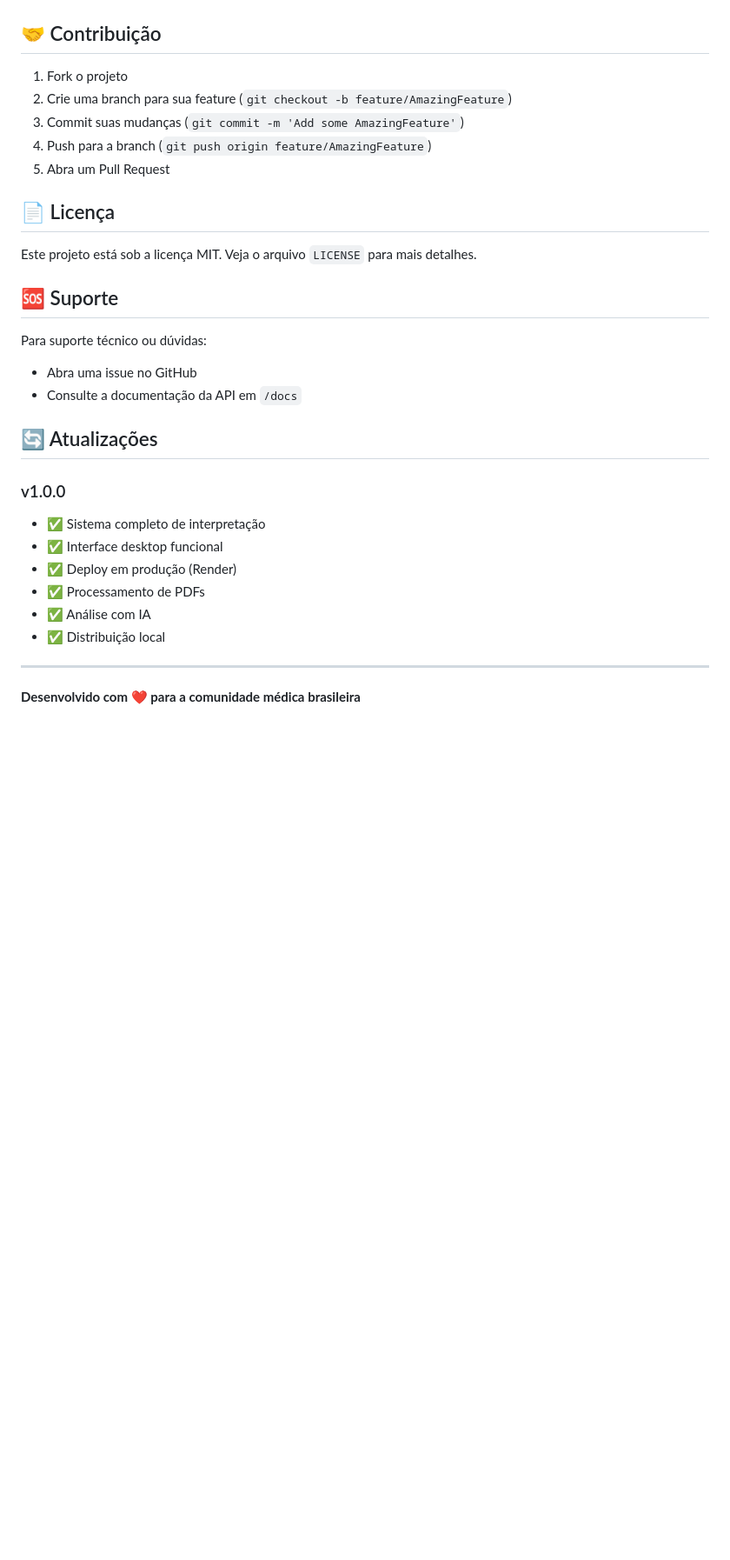
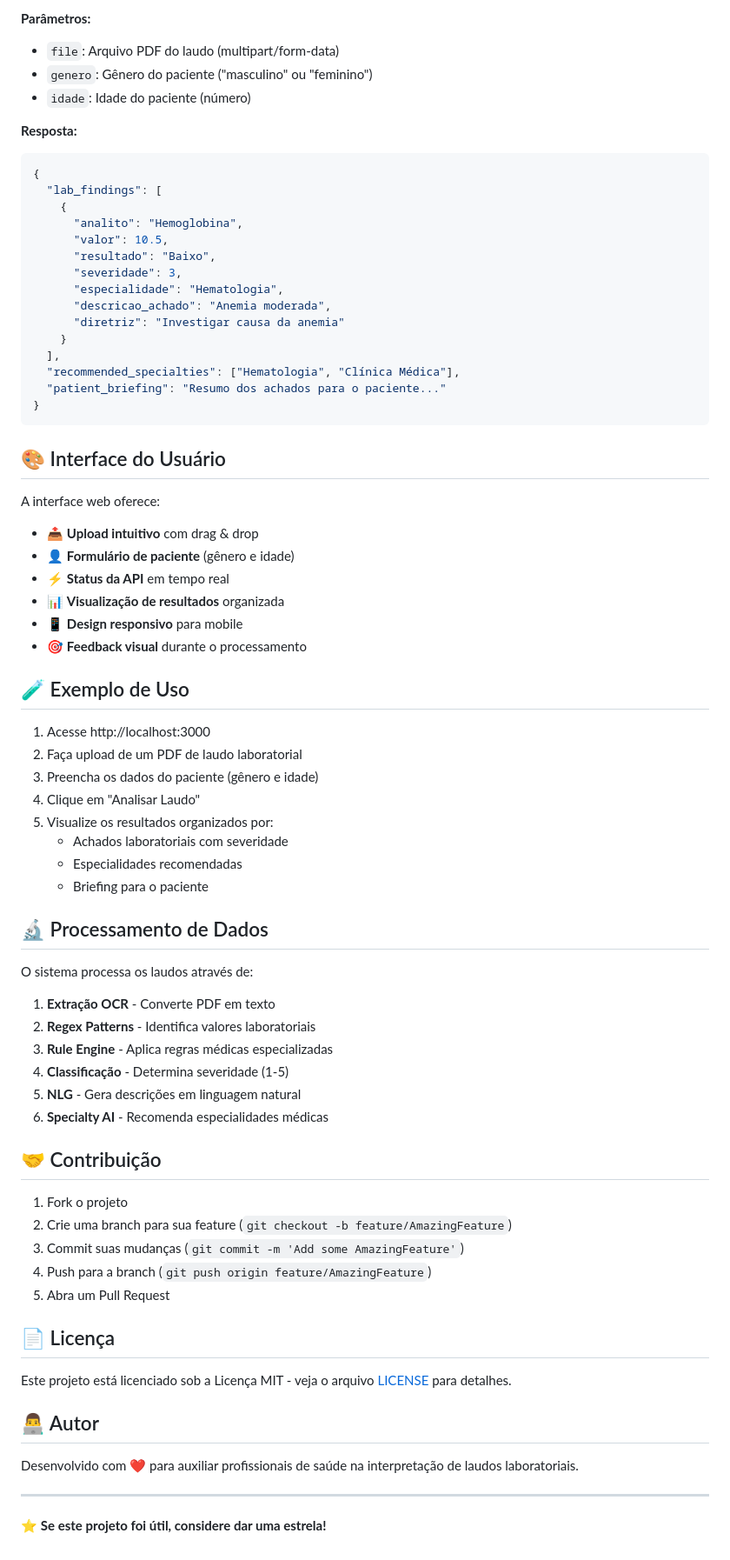
Before and after one commit to AnaDias756/InterpreteLabBR, a Markdown page: README.md, the part around one of its changes. Shown at 87% size. Drawn GitHub-style; blank space fills up the shorter version.

````diff
--- a/README.md
+++ b/README.md
@@ -130,3 +161,59 @@ OPENAI_API_KEY=your_key_here
+**Parâmetros:**
+- `file`: Arquivo PDF do laudo (multipart/form-data)
+- `genero`: Gênero do paciente ("masculino" ou "feminino")
+- `idade`: Idade do paciente (número)
+
+**Resposta:**
+```json
+{
+  "lab_findings": [
+    {
+      "analito": "Hemoglobina",
+      "valor": 10.5,
+      "resultado": "Baixo",
+      "severidade": 3,
+      "especialidade": "Hematologia",
+      "descricao_achado": "Anemia moderada",
+      "diretriz": "Investigar causa da anemia"
+    }
+  ],
+  "recommended_specialties": ["Hematologia", "Clínica Médica"],
+  "patient_briefing": "Resumo dos achados para o paciente..."
+}
+```
+
+## 🎨 Interface do Usuário
+
+A interface web oferece:
+
+- 📤 **Upload intuitivo** com drag & drop
+- 👤 **Formulário de paciente** (gênero e idade)
+- ⚡ **Status da API** em tempo real
+- 📊 **Visualização de resultados** organizada
+- 📱 **Design responsivo** para mobile
+- 🎯 **Feedback visual** durante o processamento
+
+## 🧪 Exemplo de Uso
+
+1. Acesse http://localhost:3000
+2. Faça upload de um PDF de laudo laboratorial
+3. Preencha os dados do paciente (gênero e idade)
+4. Clique em "Analisar Laudo"
+5. Visualize os resultados organizados por:
+   - Achados laboratoriais com severidade
+   - Especialidades recomendadas
+   - Briefing para o paciente
+
+## 🔬 Processamento de Dados
+
+O sistema processa os laudos através de:
+
+1. **Extração OCR** - Converte PDF em texto
+2. **Regex Patterns** - Identifica valores laboratoriais
+3. **Rule Engine** - Aplica regras médicas especializadas
+4. **Classificação** - Determina severidade (1-5)
+5. **NLG** - Gera descrições em linguagem natural
+6. **Specialty AI** - Recomenda especialidades médicas
 
 ## 🤝 Contribuição
 
@@ -138,24 +225,12 @@ OPENAI_API_KEY=your_key_here
 
 ## 📄 Licença
 
-Este projeto está sob a licença MIT. Veja o arquivo `LICENSE` para mais detalhes.
+Este projeto está licenciado sob a Licença MIT - veja o arquivo [LICENSE](LICENSE) para detalhes.
 
-## 🆘 Suporte
+## 👨‍💻 Autor
 
-Para suporte técnico ou dúvidas:
-- Abra uma issue no GitHub
-- Consulte a documentação da API em `/docs`
-
-## 🔄 Atualizações
-
-### v1.0.0
-- ✅ Sistema completo de interpretação
-- ✅ Interface desktop funcional
-- ✅ Deploy em produção (Render)
-- ✅ Processamento de PDFs
-- ✅ Análise com IA
-- ✅ Distribuição local
+Desenvolvido com ❤️ para auxiliar profissionais de saúde na interpretação de laudos laboratoriais.
 
 ---
 
-**Desenvolvido com ❤️ para a comunidade médica brasileira**
+⭐ **Se este projeto foi útil, considere dar uma estrela!**
````
Also changed, not shown: other parts of README.md (+123 -92 lines).
